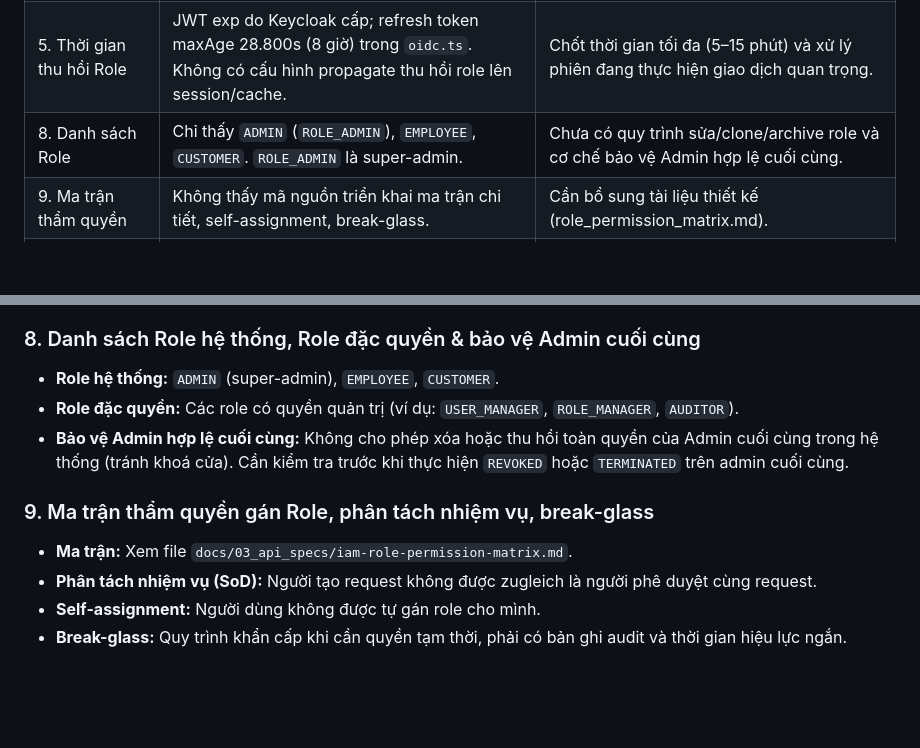
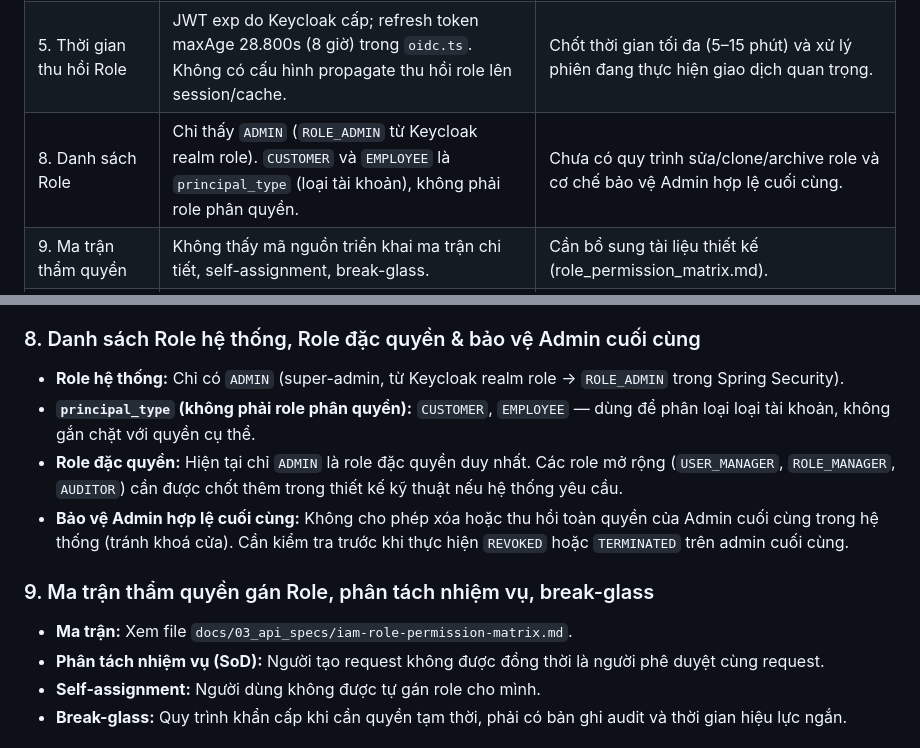
Before and after one commit to hvduong2k5/DUT.PBL6, a Markdown page: docs/01_requirements/identity-iam-lifecycle-plan.md, 2 parts joined by grey strips. GitHub-like rendering; blank space fills up the shorter version.

```diff
--- a/docs/01_requirements/identity-iam-lifecycle-plan.md
+++ b/docs/01_requirements/identity-iam-lifecycle-plan.md
@@ -12,7 +12,7 @@
 |------|-------------------|--------|
 | 4. Bộ trạng thái Account | `provisioningStatus` (`ACTIVE`, `PENDING_VERIFICATION`) trong DB và `customer_status`. Chưa có endpoint mở khóa/reactivate rõ ràng. | Cần thêm API admin để CRUD tài khoản, khóa tạm/vĩnh viễn, mở khóa/reactivate. |
 | 5. Thời gian thu hồi Role | JWT exp do Keycloak cấp; refresh token maxAge 28.800s (8 giờ) trong `oidc.ts`. Không có cấu hình propagate thu hồi role lên session/cache. | Chốt thời gian tối đa (5–15 phút) và xử lý phiên đang thực hiện giao dịch quan trọng. |
-| 8. Danh sách Role | Chỉ thấy `ADMIN` (`ROLE_ADMIN`), `EMPLOYEE`, `CUSTOMER`. `ROLE_ADMIN` là super-admin. | Chưa có quy trình sửa/clone/archive role và cơ chế bảo vệ Admin hợp lệ cuối cùng. |
+| 8. Danh sách Role | Chỉ thấy `ADMIN` (`ROLE_ADMIN` từ Keycloak realm role). `CUSTOMER` và `EMPLOYEE` là `principal_type` (loại tài khoản), không phải role phân quyền. | Chưa có quy trình sửa/clone/archive role và cơ chế bảo vệ Admin hợp lệ cuối cùng. |
 | 9. Ma trận thẩm quyền | Không thấy mã nguồn triển khai ma trận chi tiết, self-assignment, break-glass. | Cần bổ sung tài liệu thiết kế (role_permission_matrix.md). |
 | 10. Assignment tạm thời | Không thấy mã nguồn. | Cần thiết kế thời điểm hiệu lực, timezone, nhắc hết hạn, người chịu trách nhiệm gia hạn. |
 | 11. Access Review | Không thấy mã nguồn/tài liệu. | Cần thiết kế chu kỳ review, owner phê duyệt/thu hồi, export, xử lý quyền thừa/orphaned. |
@@ -37,13 +37,14 @@
 - **Phiên đang thực hiện giao dịch quan trọng:** Cho phép hoàn thành giao dịch đang chạy hoặc chặn ngay tuỳ mức độ rủi ro (cần đánh giá theo từng service gọi).
 
 ### 8. Danh sách Role hệ thống, Role đặc quyền & bảo vệ Admin cuối cùng
-- **Role hệ thống:** `ADMIN` (super-admin), `EMPLOYEE`, `CUSTOMER`.
-- **Role đặc quyền:** Các role có quyền quản trị (ví dụ: `USER_MANAGER`, `ROLE_MANAGER`, `AUDITOR`).
+- **Role hệ thống:** Chỉ có `ADMIN` (super-admin, từ Keycloak realm role → `ROLE_ADMIN` trong Spring Security).
+- **`principal_type` (không phải role phân quyền):** `CUSTOMER`, `EMPLOYEE` — dùng để phân loại loại tài khoản, không gắn chặt với quyền cụ thể.
+- **Role đặc quyền:** Hiện tại chỉ `ADMIN` là role đặc quyền duy nhất. Các role mở rộng (`USER_MANAGER`, `ROLE_MANAGER`, `AUDITOR`) cần được chốt thêm trong thiết kế kỹ thuật nếu hệ thống yêu cầu.
 - **Bảo vệ Admin hợp lệ cuối cùng:** Không cho phép xóa hoặc thu hồi toàn quyền của Admin cuối cùng trong hệ thống (tránh khoá cửa). Cần kiểm tra trước khi thực hiện `REVOKED` hoặc `TERMINATED` trên admin cuối cùng.
 
 ### 9. Ma trận thẩm quyền gán Role, phân tách nhiệm vụ, break-glass
 - **Ma trận:** Xem file `docs/03_api_specs/iam-role-permission-matrix.md`.
-- **Phân tách nhiệm vụ (SoD):** Người tạo request không được zugleich là người phê duyệt cùng request.
+- **Phân tách nhiệm vụ (SoD):** Người tạo request không được đồng thời là người phê duyệt cùng request.
 - **Self-assignment:** Người dùng không được tự gán role cho mình.
 - **Break-glass:** Quy trình khẩn cấp khi cần quyền tạm thời, phải có bản ghi audit và thời gian hiệu lực ngắn.
 
```
Also changed, not shown: docs/03_api_specs/iam-role-permission-matrix.md (+13 -13 lines), services/identity-service/IDENTITY_SERVICE_AGENT_RULES.md (+1 -1 lines).
